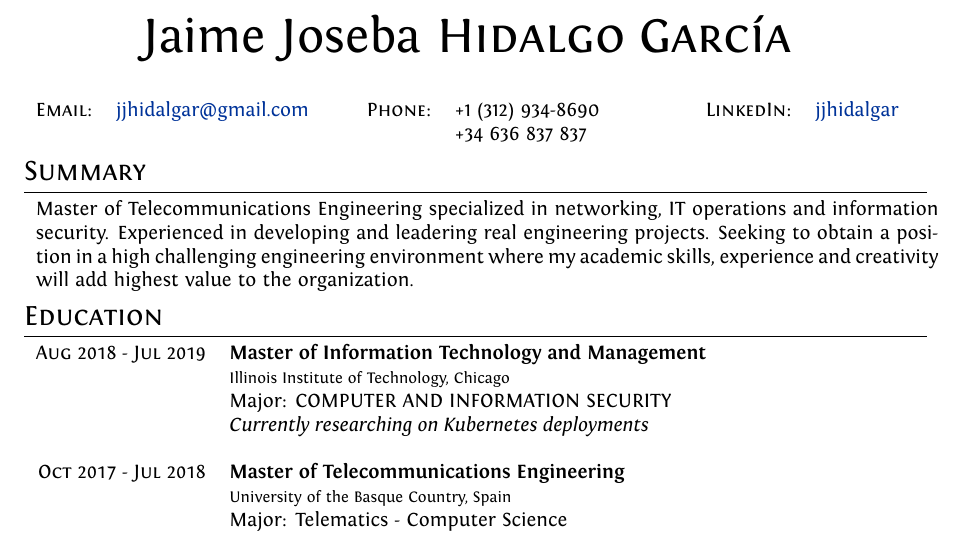
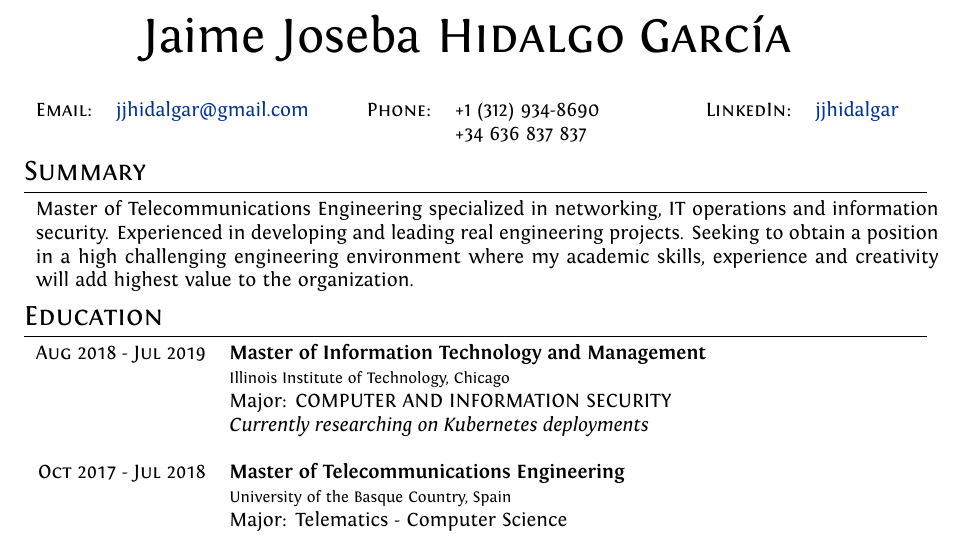
Before and after one commit to jaimehrubiks/cv, a LaTeX CV (cv.tex): part of the page, cut so that both start at the same text. Compiled offline with XeLaTeX.

Commit message:
primero valido

```diff
--- a/cv.tex
+++ b/cv.tex
@@ -101,7 +101,7 @@ ItalicFont = Fontin-Italic.otf
 \section{Summary}
 \begin{tabular}{rp{13.6cm}}
   \begin{minipage}[t]{1\columnwidth}%
-  Master of Telecommunications Engineering specialized in networking, IT operations and information security. Experienced in developing and leadering real engineering projects. Seeking to obtain a position in a high challenging engineering environment where my academic skills, experience and creativity will add highest value to the organization.
+  Master of Telecommunications Engineering specialized in networking, IT operations and information security. Experienced in developing and leading real engineering projects. Seeking to obtain a position in a high challenging engineering environment where my academic skills, experience and creativity will add highest value to the organization.
     \end{minipage}\tabularnewline
 \end{tabular}
 
```
Also changed, not shown: CV_JaimeHidalgo.pdf, 3 other files.
